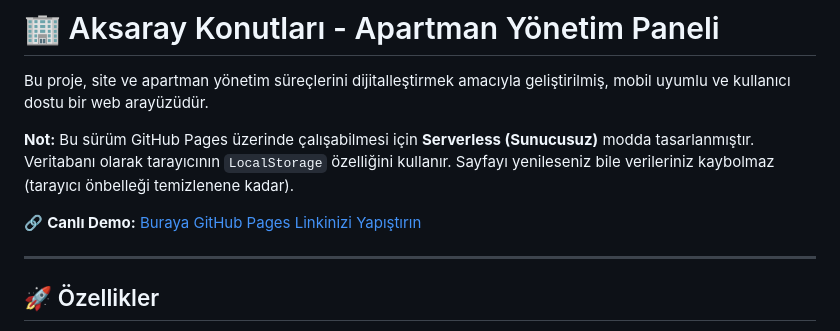
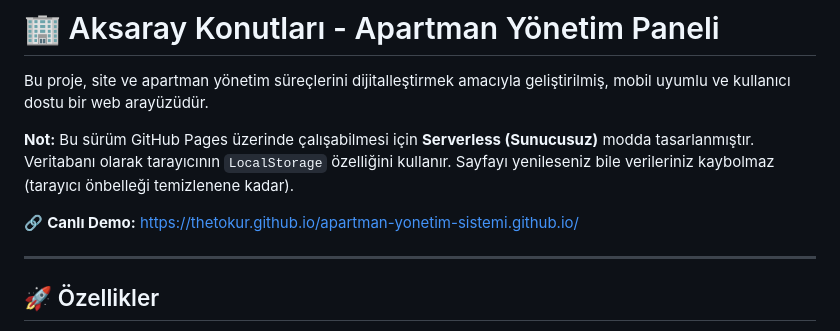
Before and after one commit to thetokur/apartman-yonetim-sistemi.github.io, a Markdown page: README.md, the part around the change. GitHub-like rendering.

```diff
--- a/README.md
+++ b/README.md
@@ -4,7 +4,7 @@ Bu proje, site ve apartman yönetim süreçlerini dijitalleştirmek amacıyla ge
 
 **Not:** Bu sürüm GitHub Pages üzerinde çalışabilmesi için **Serverless (Sunucusuz)** modda tasarlanmıştır. Veritabanı olarak tarayıcının `LocalStorage` özelliğini kullanır. Sayfayı yenileseniz bile verileriniz kaybolmaz (tarayıcı önbelleği temizlenene kadar).
 
-🔗 **Canlı Demo:** [Buraya GitHub Pages Linkinizi Yapıştırın](https://kullaniciadi.github.io/repo-adi)
+🔗 **Canlı Demo:** https://thetokur.github.io/apartman-yonetim-sistemi.github.io/
 
 ---
 
```
